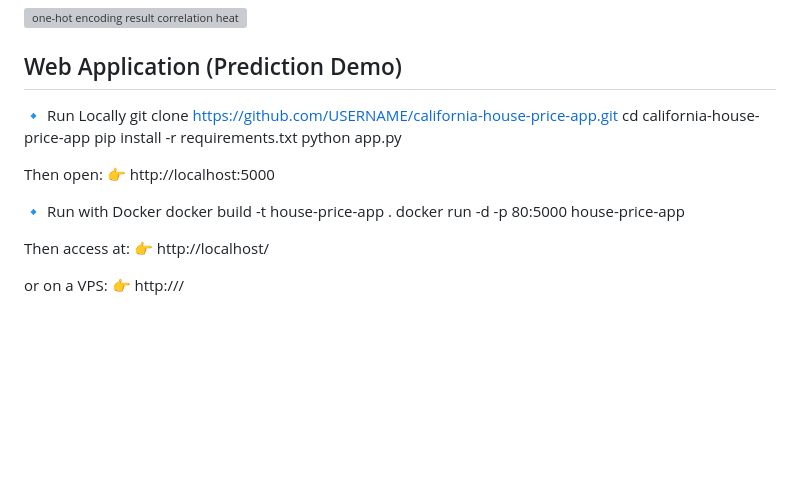
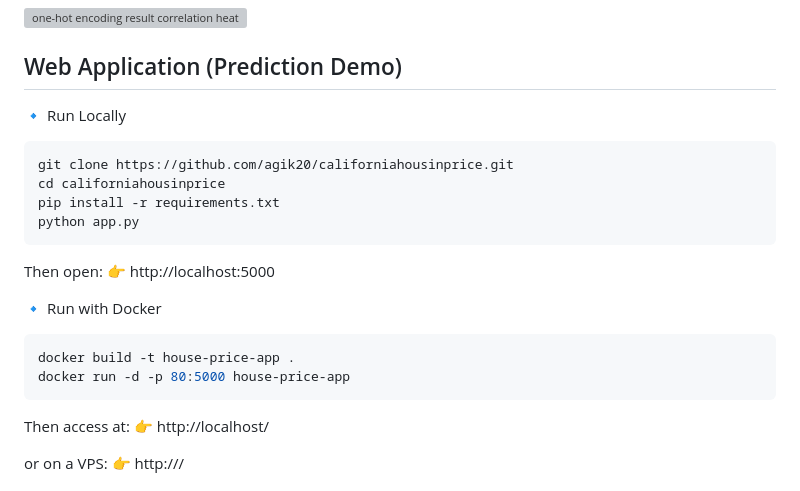
Before and after one commit to agik20/californiahousingprices, a Markdown page: README.md, the part around the change. Drawn GitHub-style; blank space fills up the shorter version; grey boxes are pictures that could not be loaded.

````diff
--- a/README.md
+++ b/README.md
@@ -94,19 +94,21 @@ Creating more informative derived features:
 
 ## Web Application (Prediction Demo)
 🔹 Run Locally
-git clone https://github.com/USERNAME/california-house-price-app.git
-cd california-house-price-app
+```bash
+git clone https://github.com/agik20/californiahousinprice.git
+cd californiahousinprice
 pip install -r requirements.txt
 python app.py
-
+```
 
 Then open:
 👉 http://localhost:5000
 
 🔹 Run with Docker
+```bash
 docker build -t house-price-app .
 docker run -d -p 80:5000 house-price-app
-
+```
 
 Then access at:
 👉 http://localhost/
````
